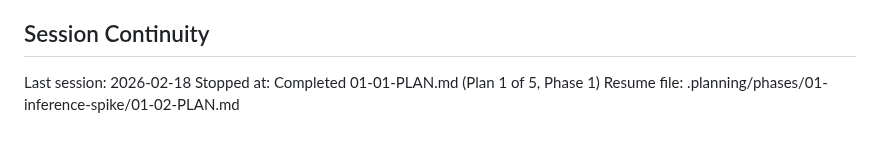
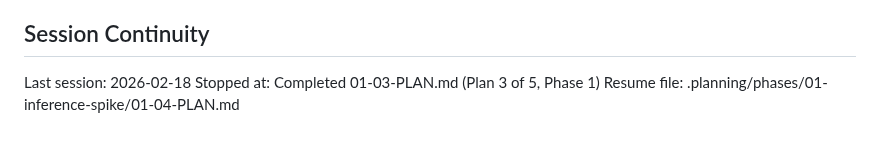
Before and after one commit to sneptech/bittybot, a Markdown page: .planning/STATE.md, the part around one of its changes. GitHub-like rendering.

```diff
--- a/.planning/STATE.md
+++ b/.planning/STATE.md
@@ -69,5 +74,5 @@ None yet.
 ## Session Continuity
 
 Last session: 2026-02-18
-Stopped at: Completed 01-01-PLAN.md (Plan 1 of 5, Phase 1)
-Resume file: .planning/phases/01-inference-spike/01-02-PLAN.md
+Stopped at: Completed 01-03-PLAN.md (Plan 3 of 5, Phase 1)
+Resume file: .planning/phases/01-inference-spike/01-04-PLAN.md
```
Also changed, not shown: other parts of .planning/STATE.md (+10 -5 lines), .planning/ROADMAP.md (+4 -4 lines), 1 other file.
